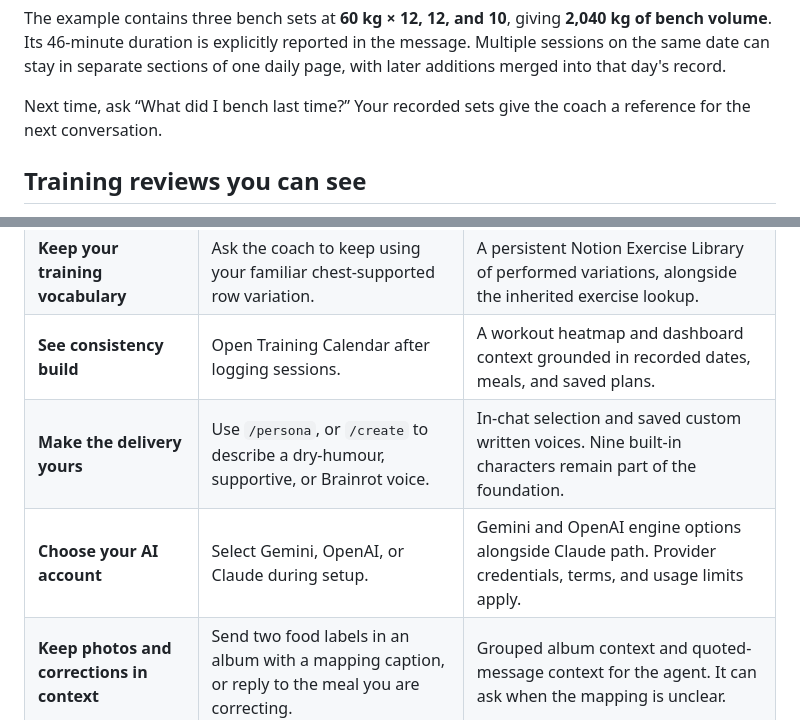
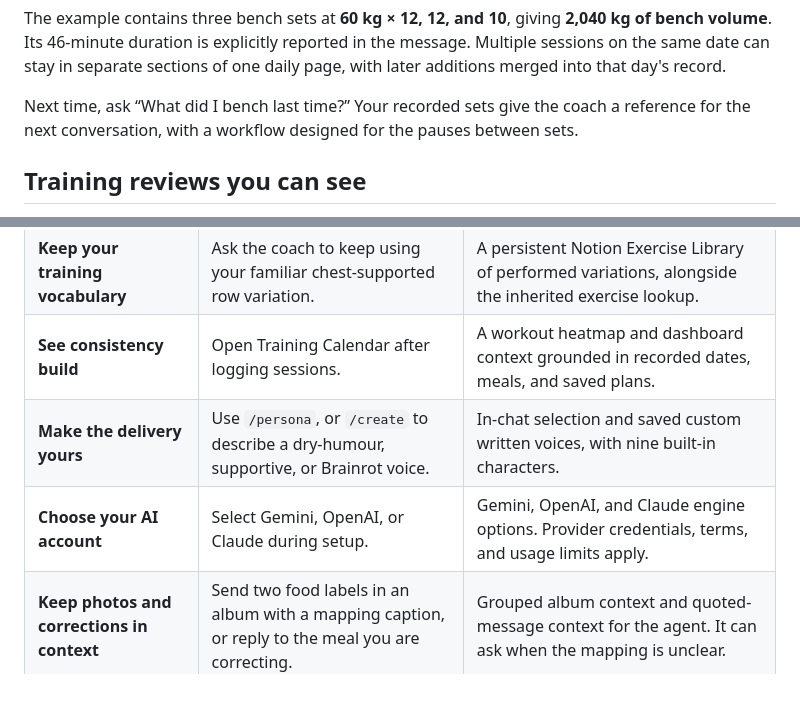
Before and after one commit to CalvinCheeCH/myGymBro, a Markdown page: README.md, 2 parts joined by grey strips. Drawn GitHub-style; blank space fills up the shorter version.

Commit message:
Clarify public README feature descriptions

```diff
--- a/README.md
+++ b/README.md
@@ -179,7 +179,8 @@ message. Multiple sessions on the same date can stay in separate sections of one
 daily page, with later additions merged into that day's record.
 
 Next time, ask “What did I bench last time?” Your recorded sets give the coach a
-reference for the next conversation.
+reference for the next conversation, with a workflow designed for the pauses
+between sets.
 
 ## Training reviews you can see
 
@@ -220,8 +221,8 @@ hold, or deload; estimates do not promise future performance.
 | **See a whole day's nutrition** | Log breakfast and dinner, then ask how much protein remains. | Daily Meal Log records and recorded totals against your stated targets. Meal photos remain estimates. |
 | **Keep your training vocabulary** | Ask the coach to keep using your familiar chest-supported row variation. | A persistent Notion Exercise Library of performed variations, alongside the inherited exercise lookup. |
 | **See consistency build** | Open Training Calendar after logging sessions. | A workout heatmap and dashboard context grounded in recorded dates, meals, and saved plans. |
-| **Make the delivery yours** | Use <code>/persona</code>, or <code>/create</code> to describe a dry-humour, supportive, or Brainrot voice. | In-chat selection and saved custom written voices. Nine built-in characters remain part of the foundation. |
-| **Choose your AI account** | Select Gemini, OpenAI, or Claude during setup. | Gemini and OpenAI engine options alongside Claude path. Provider credentials, terms, and usage limits apply. |
+| **Make the delivery yours** | Use <code>/persona</code>, or <code>/create</code> to describe a dry-humour, supportive, or Brainrot voice. | In-chat selection and saved custom written voices, with nine built-in characters. |
+| **Choose your AI account** | Select Gemini, OpenAI, or Claude during setup. | Gemini, OpenAI, and Claude engine options. Provider credentials, terms, and usage limits apply. |
 | **Keep photos and corrections in context** | Send two food labels in an album with a mapping caption, or reply to the meal you are correcting. | Grouped album context and quoted-message context for the agent. It can ask when the mapping is unclear. |
 | **Clear a training cycle deliberately** | Use <code>/resetdata</code> to inspect the preview before confirming. | A guarded reset of tracked fitness records and weekly plans while retaining food/exercise libraries and references. |
 | **Explore before connecting accounts** | Walk through the Food Library, workout, report, and training-math stories. | A scripted interactive product demonstration using fictional data; it does not run the bot. |
```
